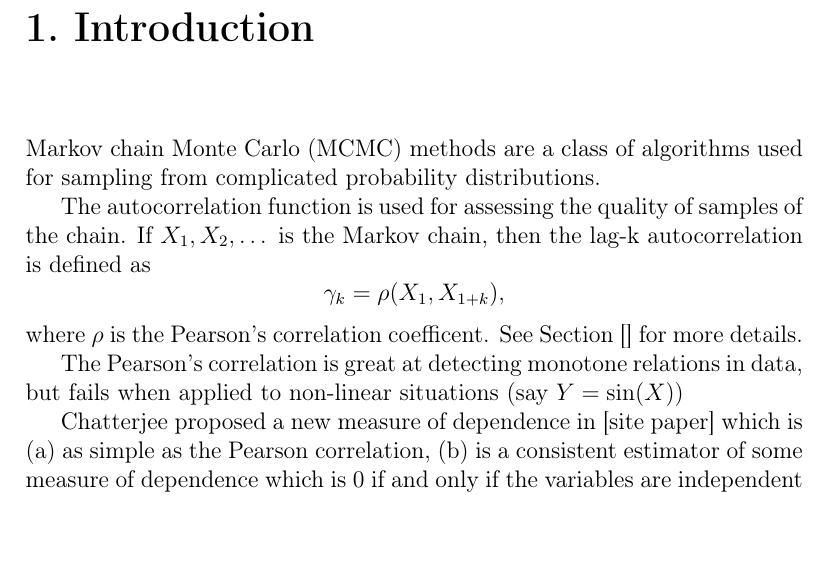
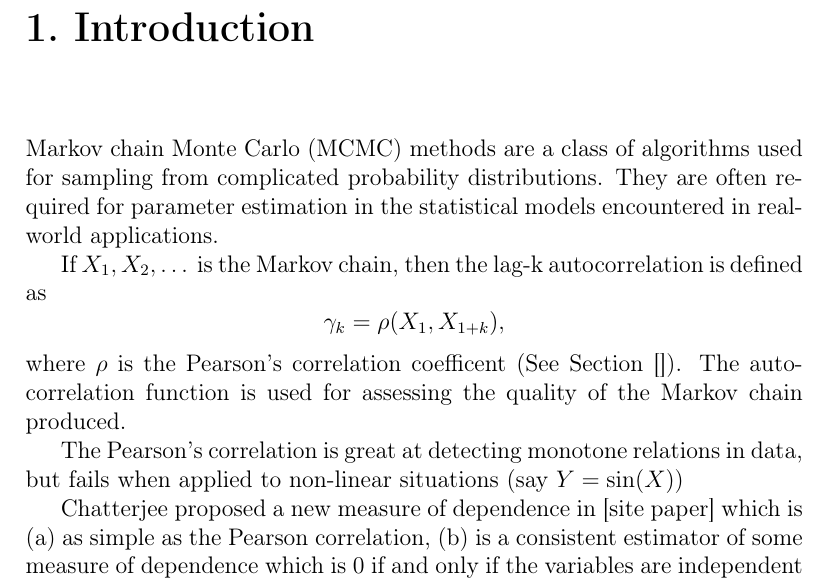
Before and after one commit to vksingh28/MCMC-chatterjee-correlation, a LaTeX thesis (UGP report 190988/main.tex, which reads UGP report 190988/chap1.tex): part of page 3 of 16, cut so that both start at the same text, the shorter picture padded with empty space. Compiled offline with pdfLaTeX.

Commit message:
report: edit chap1

```diff
--- a/UGP report 190988/chap1.tex
+++ b/UGP report 190988/chap1.tex
@@ -1,11 +1,13 @@
 \chapter{Introduction}
 
 Markov chain Monte Carlo (MCMC) methods are a class of algorithms used for sampling from complicated probability distributions.
+They are often required for parameter estimation in the statistical models encountered in real-world applications.
 
-The autocorrelation function is used for assessing the quality of samples of the chain. If $X_1, X_2, \dots$ is the Markov chain,
+If $X_1, X_2, \dots$ is the Markov chain,
 then the lag-k autocorrelation is defined as
 $$\gamma_k = \rho(X_1, X_{1+k}),$$
-where $\rho$ is the Pearson's correlation coefficent. See Section [] for more details.
+where $\rho$ is the Pearson's correlation coefficent (See Section []).
+The autocorrelation function is used for assessing the quality of the Markov chain produced.
 
 The Pearson's correlation is great at detecting monotone relations in data,
 but fails when applied to non-linear situations (say $Y = \sin(X)$)
```
Also changed, not shown: UGP report 190988/main.pdf, 3 other files.
